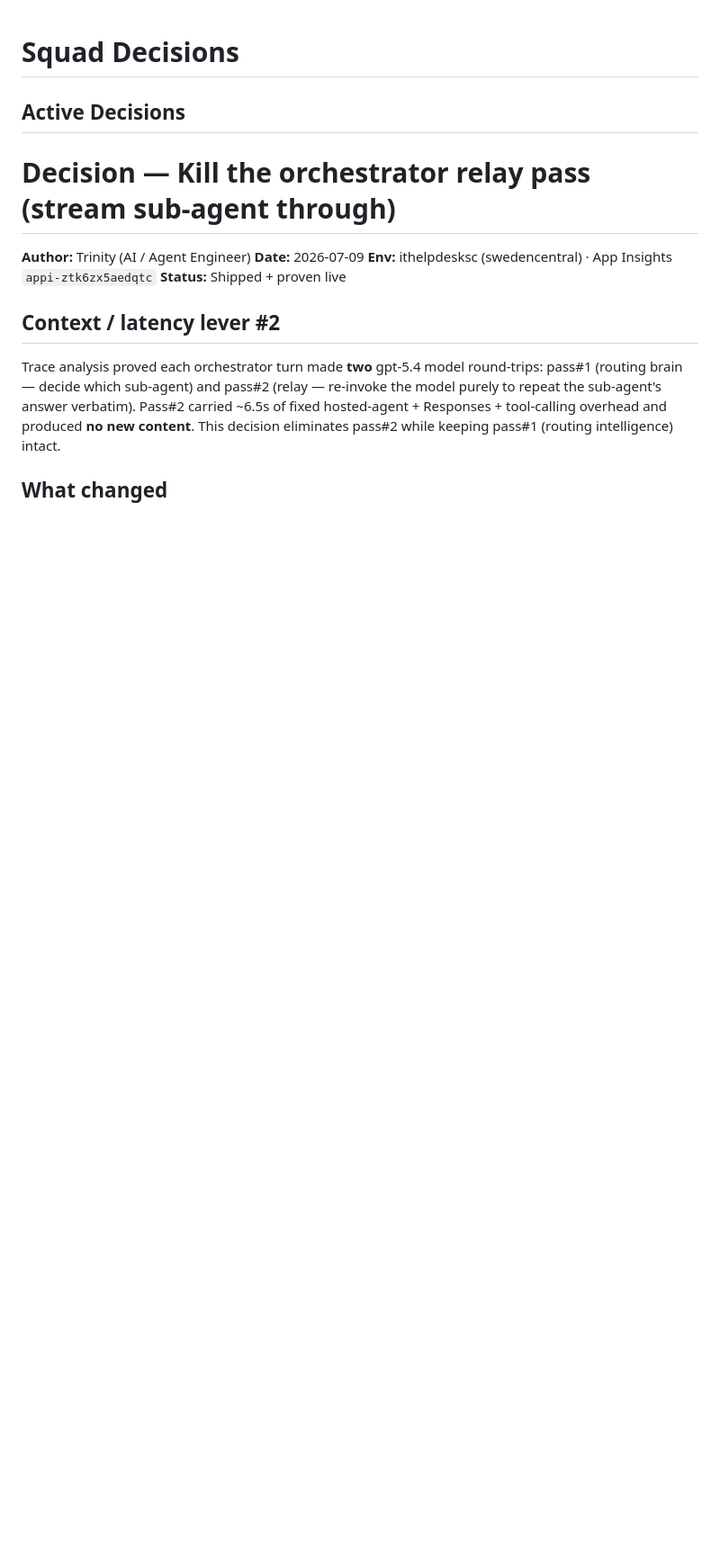
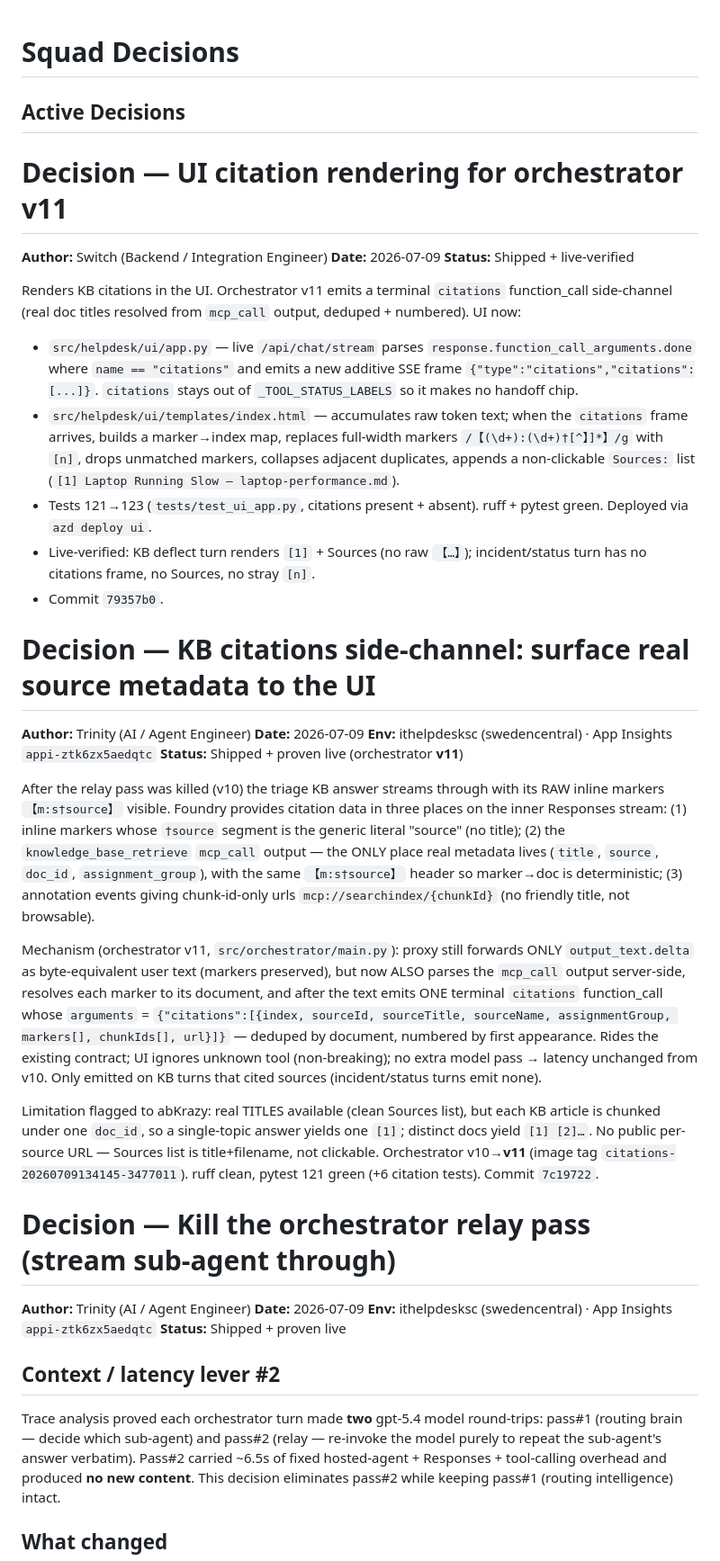
Before and after one commit to abKrazy/ITHelpdesk, a Markdown page: .squad/decisions.md, the part around the change. Shown at 90% size. GitHub-like rendering; blank space fills up the shorter version.

Commit message:
docs(squad): merge KB citation decisions (orchestrator v11 side-channel + UI [n] refs)
Co-authored-by: Copilot <223556219+Copilot@users.noreply.github.com>

```diff
--- a/.squad/decisions.md
+++ b/.squad/decisions.md
@@ -1,6 +1,63 @@
 # Squad Decisions
 
 ## Active Decisions
+
+# Decision — UI citation rendering for orchestrator v11
+
+**Author:** Switch (Backend / Integration Engineer)
+**Date:** 2026-07-09
+**Status:** Shipped + live-verified
+
+Renders KB citations in the UI. Orchestrator v11 emits a terminal `citations`
+function_call side-channel (real doc titles resolved from `mcp_call` output,
+deduped + numbered). UI now:
+- `src/helpdesk/ui/app.py` — live `/api/chat/stream` parses
+  `response.function_call_arguments.done` where `name == "citations"` and emits
+  a new additive SSE frame `{"type":"citations","citations":[...]}`. `citations`
+  stays out of `_TOOL_STATUS_LABELS` so it makes no handoff chip.
+- `src/helpdesk/ui/templates/index.html` — accumulates raw token text; when the
+  `citations` frame arrives, builds a marker→index map, replaces full-width
+  markers `/【(\d+):(\d+)†[^】]*】/g` with `[n]`, drops unmatched markers,
+  collapses adjacent duplicates, appends a non-clickable `Sources:` list
+  (`[1] Laptop Running Slow — laptop-performance.md`).
+- Tests 121→123 (`tests/test_ui_app.py`, citations present + absent). ruff +
+  pytest green. Deployed via `azd deploy ui`.
+- Live-verified: KB deflect turn renders `[1]` + Sources (no raw `【…】`);
+  incident/status turn has no citations frame, no Sources, no stray `[n]`.
+- Commit `79357b0`.
+
+# Decision — KB citations side-channel: surface real source metadata to the UI
+
+**Author:** Trinity (AI / Agent Engineer)
+**Date:** 2026-07-09
+**Env:** ithelpdesksc (swedencentral) · App Insights `appi-ztk6zx5aedqtc`
+**Status:** Shipped + proven live (orchestrator **v11**)
+
+After the relay pass was killed (v10) the triage KB answer streams through with
+its RAW inline markers `【m:s†source】` visible. Foundry provides citation data in
+three places on the inner Responses stream: (1) inline markers whose `†source`
+segment is the generic literal "source" (no title); (2) the `knowledge_base_retrieve`
+`mcp_call` output — the ONLY place real metadata lives (`title`, `source`,
+`doc_id`, `assignment_group`), with the same `【m:s†source】` header so
+marker→doc is deterministic; (3) annotation events giving chunk-id-only urls
+`mcp://searchindex/{chunkId}` (no friendly title, not browsable).
+
+Mechanism (orchestrator v11, `src/orchestrator/main.py`): proxy still forwards
+ONLY `output_text.delta` as byte-equivalent user text (markers preserved), but
+now ALSO parses the `mcp_call` output server-side, resolves each marker to its
+document, and after the text emits ONE terminal `citations` function_call whose
+`arguments` = `{"citations":[{index, sourceId, sourceTitle, sourceName,
+assignmentGroup, markers[], chunkIds[], url}]}` — deduped by document, numbered
+by first appearance. Rides the existing contract; UI ignores unknown tool
+(non-breaking); no extra model pass → latency unchanged from v10. Only emitted on
+KB turns that cited sources (incident/status turns emit none).
+
+Limitation flagged to abKrazy: real TITLES available (clean Sources list), but
+each KB article is chunked under one `doc_id`, so a single-topic answer yields
+one `[1]`; distinct docs yield `[1] [2]…`. No public per-source URL — Sources
+list is title+filename, not clickable. Orchestrator v10→**v11** (image tag
+`citations-20260709134145-3477011`). ruff clean, pytest 121 green (+6 citation
+tests). Commit `7c19722`.
 
 # Decision — Kill the orchestrator relay pass (stream sub-agent through)
 
```
